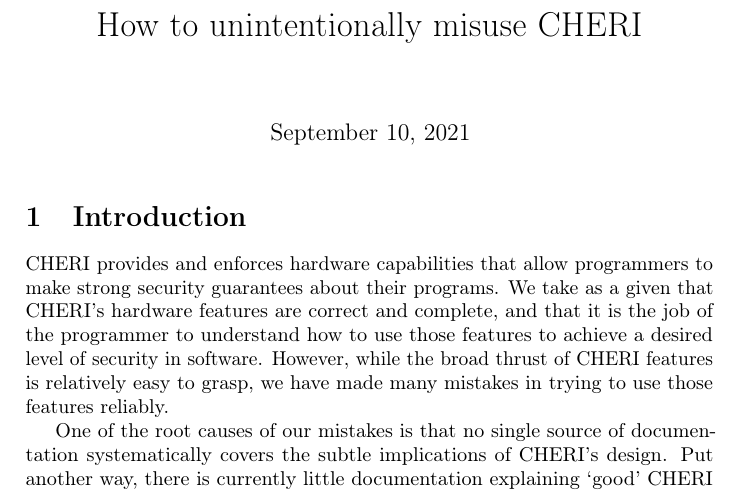
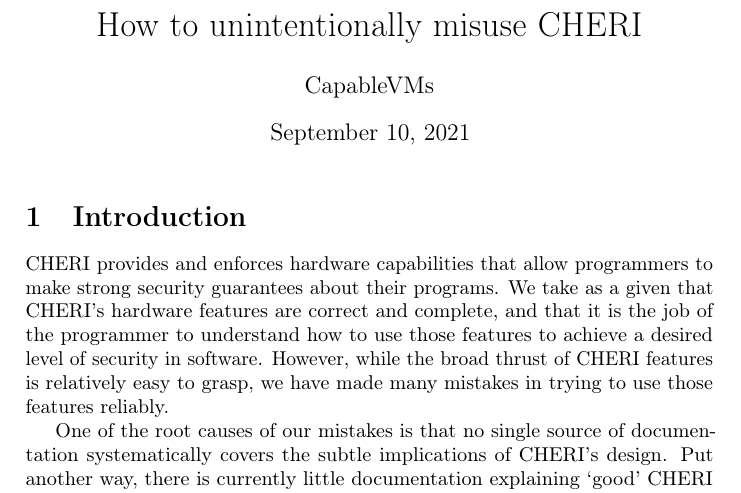
Before and after one commit to capablevms/cheri_misidioms, a LaTeX document (cheri_misidioms.ltx): part of page 1 of 7, cut so that both start at the same text. Compiled offline with pdfLaTeX.

Commit message:
Author placeholder.

```diff
--- a/cheri_misidioms.ltx
+++ b/cheri_misidioms.ltx
@@ -39,6 +39,7 @@
 \newcommand\undef{\textsc{Undef}\xspace}
 
 \title{How to unintentionally misuse CHERI}
+\author{CapableVMs}
 
 
 \begin{document}
```
